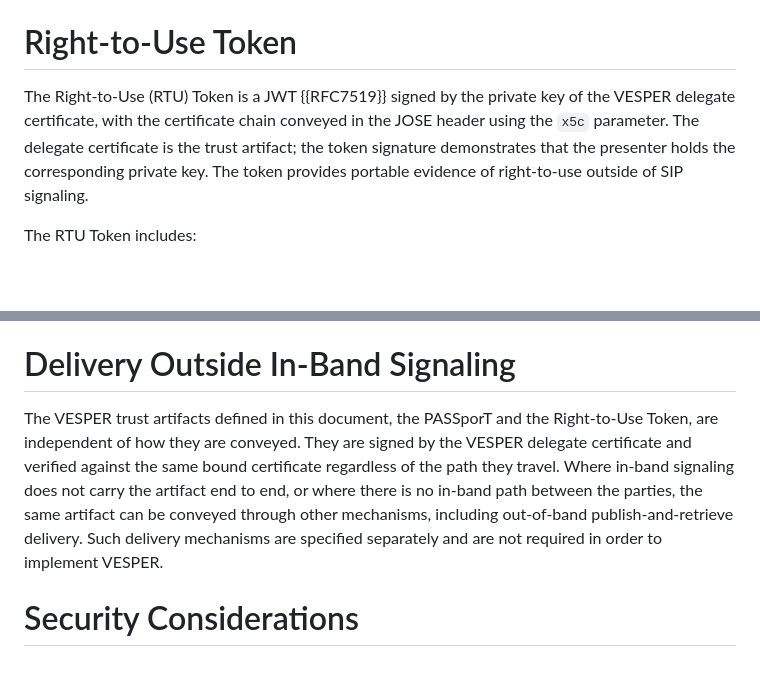
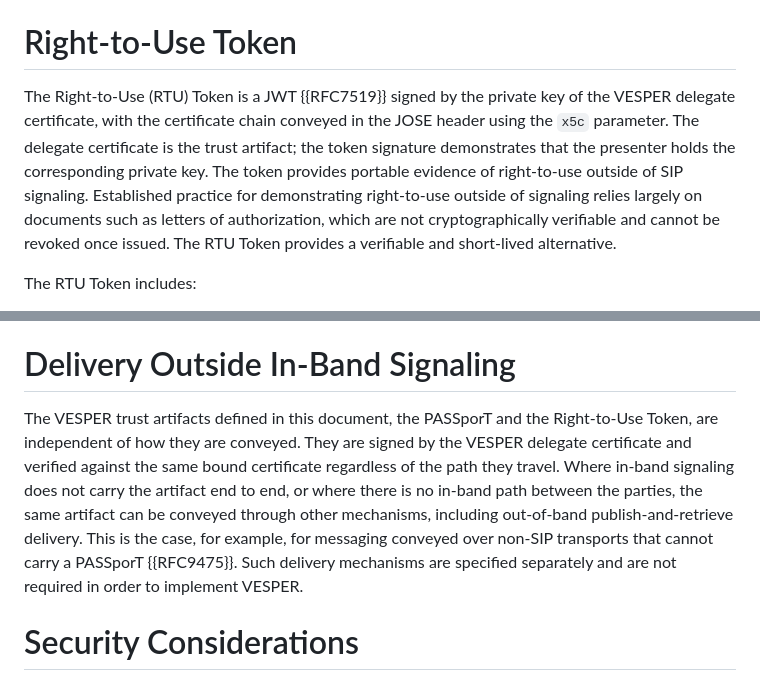
Before and after one commit to appliedbits/draft-wendt-stir-vesper, a Markdown page: draft-wendt-stir-vesper.md, 2 parts joined by grey strips. GitHub-like rendering; blank space fills up the shorter version.

```diff
--- a/draft-wendt-stir-vesper.md
+++ b/draft-wendt-stir-vesper.md
@@ -148,7 +151,7 @@ When VESPER is used with Connected Identity {{RFC9970}}, the destination party r
 
 # Right-to-Use Token
 
-The Right-to-Use (RTU) Token is a JWT {{RFC7519}} signed by the private key of the VESPER delegate certificate, with the certificate chain conveyed in the JOSE header using the `x5c` parameter. The delegate certificate is the trust artifact; the token signature demonstrates that the presenter holds the corresponding private key. The token provides portable evidence of right-to-use outside of SIP signaling.
+The Right-to-Use (RTU) Token is a JWT {{RFC7519}} signed by the private key of the VESPER delegate certificate, with the certificate chain conveyed in the JOSE header using the `x5c` parameter. The delegate certificate is the trust artifact; the token signature demonstrates that the presenter holds the corresponding private key. The token provides portable evidence of right-to-use outside of SIP signaling. Established practice for demonstrating right-to-use outside of signaling relies largely on documents such as letters of authorization, which are not cryptographically verifiable and cannot be revoked once issued. The RTU Token provides a verifiable and short-lived alternative.
 
 The RTU Token includes:
 
@@ -160,7 +163,7 @@ The token may include additional claims authorized by the JWTClaimConstraints ex
 
 # Delivery Outside In-Band Signaling
 
-The VESPER trust artifacts defined in this document, the PASSporT and the Right-to-Use Token, are independent of how they are conveyed. They are signed by the VESPER delegate certificate and verified against the same bound certificate regardless of the path they travel. Where in-band signaling does not carry the artifact end to end, or where there is no in-band path between the parties, the same artifact can be conveyed through other mechanisms, including out-of-band publish-and-retrieve delivery. Such delivery mechanisms are specified separately and are not required in order to implement VESPER.
+The VESPER trust artifacts defined in this document, the PASSporT and the Right-to-Use Token, are independent of how they are conveyed. They are signed by the VESPER delegate certificate and verified against the same bound certificate regardless of the path they travel. Where in-band signaling does not carry the artifact end to end, or where there is no in-band path between the parties, the same artifact can be conveyed through other mechanisms, including out-of-band publish-and-retrieve delivery. This is the case, for example, for messaging conveyed over non-SIP transports that cannot carry a PASSporT {{RFC9475}}. Such delivery mechanisms are specified separately and are not required in order to implement VESPER.
 
 # Security Considerations
 
```
Also changed, not shown: other parts of draft-wendt-stir-vesper.md (+7 -4 lines).
